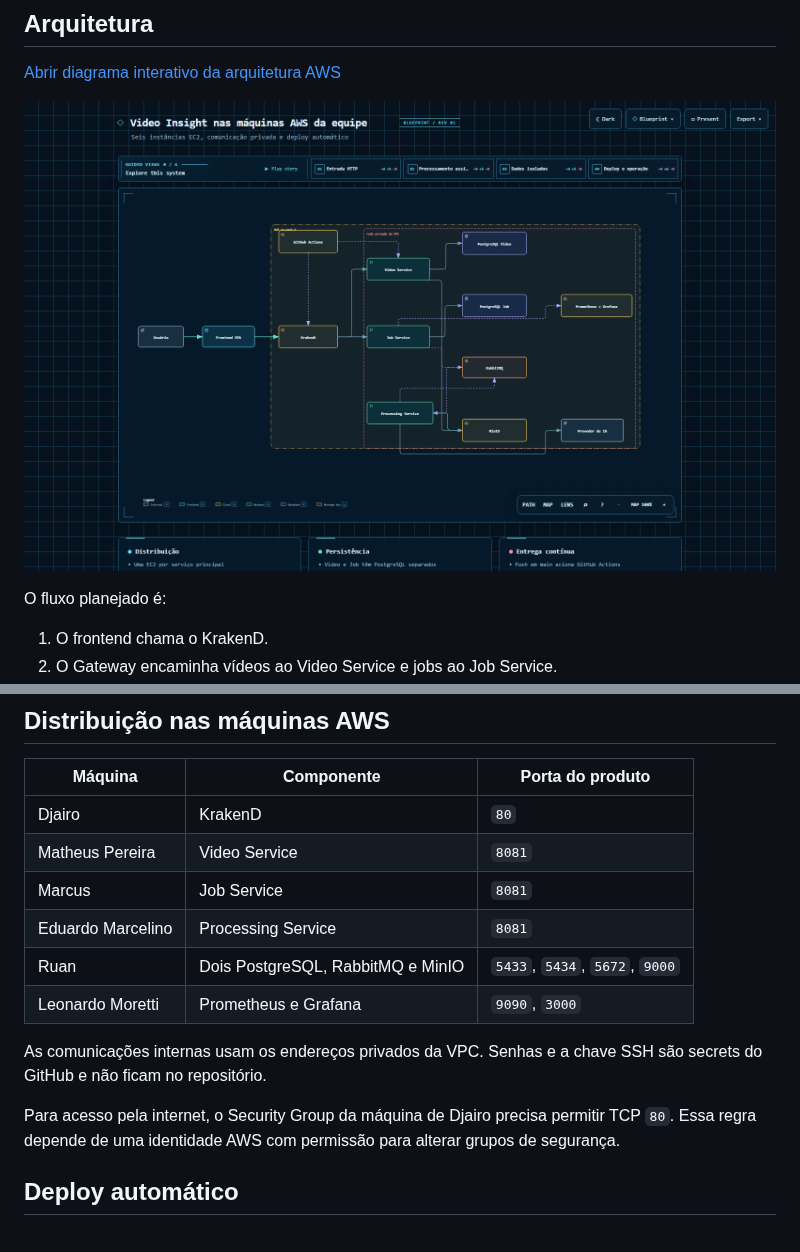
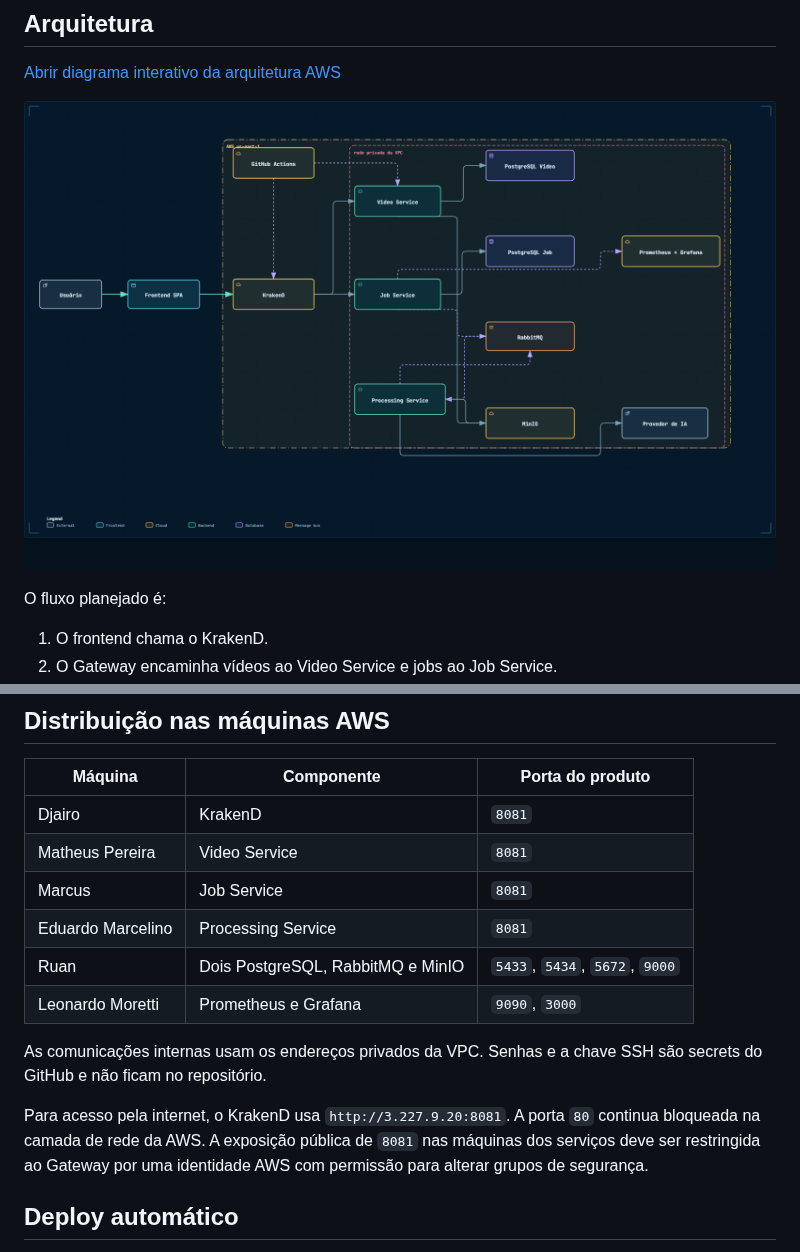
Before and after one commit to djairofilho/video-insight, a Markdown page: docs/entrega-1.md, 2 parts joined by grey strips. GitHub-like rendering; pictures changed too: docs/arquiteturas/videos-ia-aws.png.

```diff
--- a/docs/entrega-1.md
+++ b/docs/entrega-1.md
@@ -48,7 +48,7 @@ ao provedor de IA; o Job Service persiste o estado comunicado pelos eventos.
 
 | Máquina | Componente | Porta do produto |
 |---|---|---|
-| Djairo | KrakenD | `80` |
+| Djairo | KrakenD | `8081` |
 | Matheus Pereira | Video Service | `8081` |
 | Marcus | Job Service | `8081` |
 | Eduardo Marcelino | Processing Service | `8081` |
@@ -58,9 +58,10 @@ ao provedor de IA; o Job Service persiste o estado comunicado pelos eventos.
 As comunicações internas usam os endereços privados da VPC. Senhas e a chave
 SSH são secrets do GitHub e não ficam no repositório.
 
-Para acesso pela internet, o Security Group da máquina de Djairo precisa
-permitir TCP `80`. Essa regra depende de uma identidade AWS com permissão para
-alterar grupos de segurança.
+Para acesso pela internet, o KrakenD usa `http://3.227.9.20:8081`. A porta `80`
+continua bloqueada na camada de rede da AWS. A exposição pública de `8081` nas
+máquinas dos serviços deve ser restringida ao Gateway por uma identidade AWS
+com permissão para alterar grupos de segurança.
 
 ## Deploy automático
 
```
Also changed, not shown: infrastructure/aws/README.md (+4 -3 lines), 2 other files.
